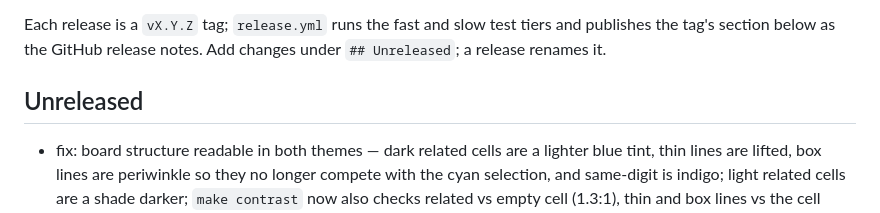
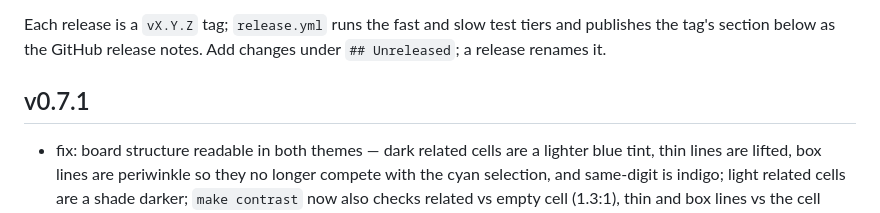
Before and after one commit to bborbe/sudoku, a Markdown page: CHANGELOG.md, the part around the change. Rendered like a GitHub page.

Commit message:
release v0.7.1

```diff
--- a/CHANGELOG.md
+++ b/CHANGELOG.md
@@ -10,7 +10,7 @@ Please choose versions by [Semantic Versioning](http://semver.org/).
 
 Each release is a `vX.Y.Z` tag; `release.yml` runs the fast and slow test tiers and publishes the tag's section below as the GitHub release notes. Add changes under `## Unreleased`; a release renames it.
 
-## Unreleased
+## v0.7.1
 
 - fix: board structure readable in both themes — dark related cells are a lighter blue tint, thin lines are lifted, box lines are periwinkle so they no longer compete with the cyan selection, and same-digit is indigo; light related cells are a shade darker; `make contrast` now also checks related vs empty cell (1.3:1), thin and box lines vs the cell (1.5:1 / 3:1) and box line vs selection (ΔE ≥ 10), from rendered borders, and `make test` pins the same four bars on the token values of both themes
 
```
